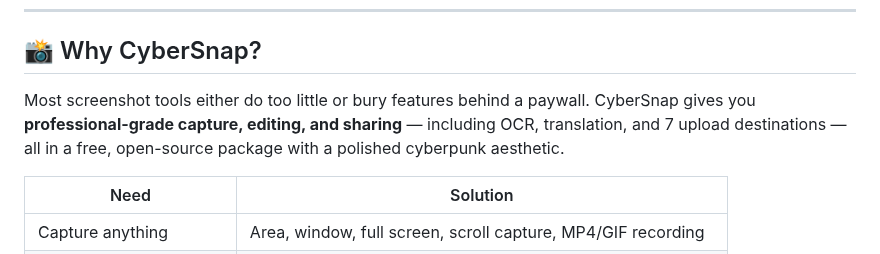
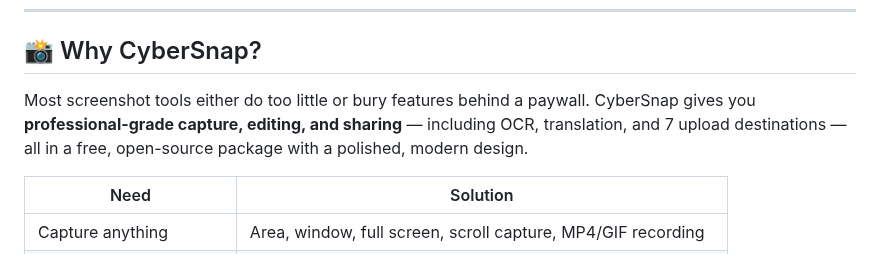
Before and after one commit to CyberGems/CyberSnap, a Markdown page: README.md, the part around the change. GitHub-like rendering.

Commit message:
docs: remove cyberpunk term from README

```diff
--- a/README.md
+++ b/README.md
@@ -24,7 +24,7 @@ A full-featured **screenshot, annotation, OCR, translation, screen-recording and
 
 ## 📸 Why CyberSnap?
 
-Most screenshot tools either do too little or bury features behind a paywall. CyberSnap gives you **professional-grade capture, editing, and sharing** — including OCR, translation, and 7 upload destinations — all in a free, open-source package with a polished cyberpunk aesthetic.
+Most screenshot tools either do too little or bury features behind a paywall. CyberSnap gives you **professional-grade capture, editing, and sharing** — including OCR, translation, and 7 upload destinations — all in a free, open-source package with a polished, modern design.
 
 | Need | Solution |
 |---|---|
```
